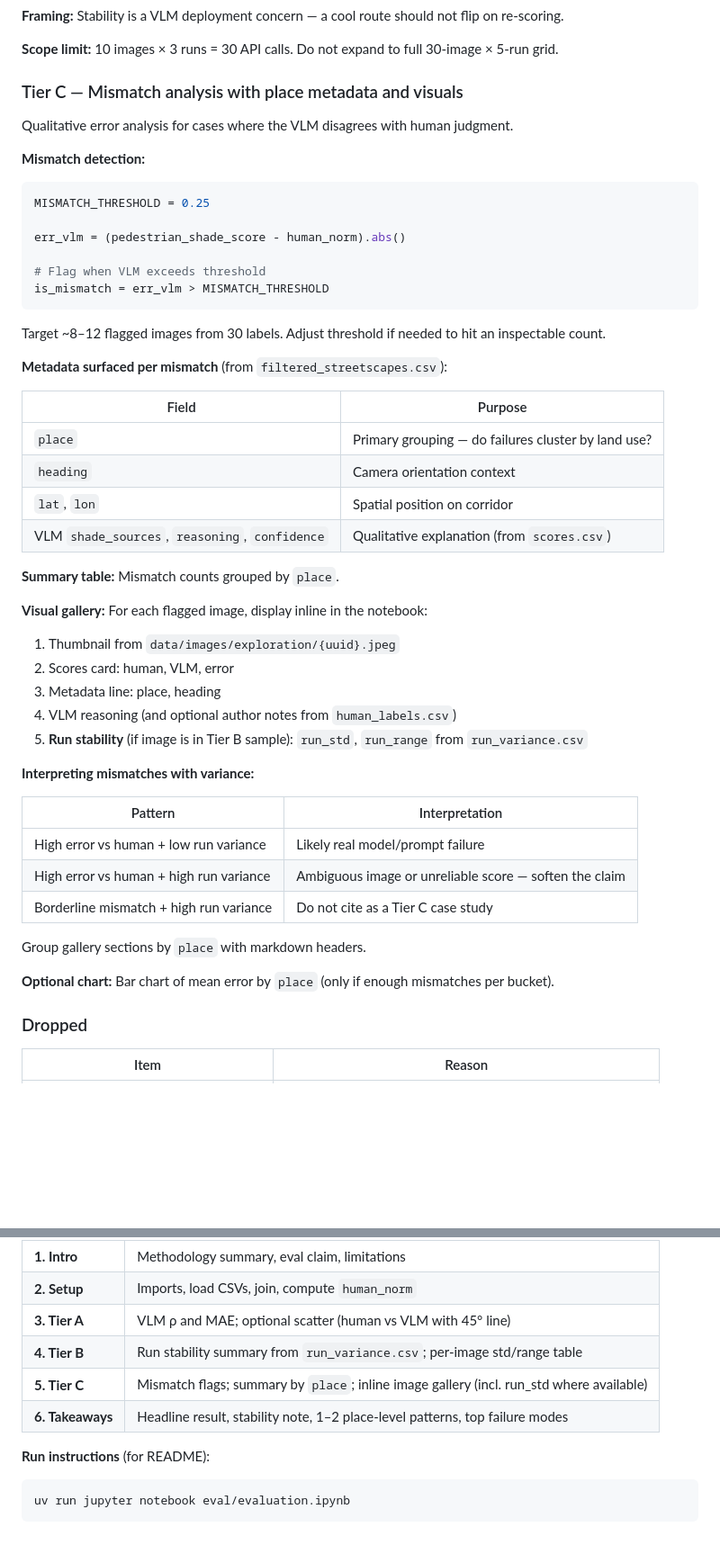
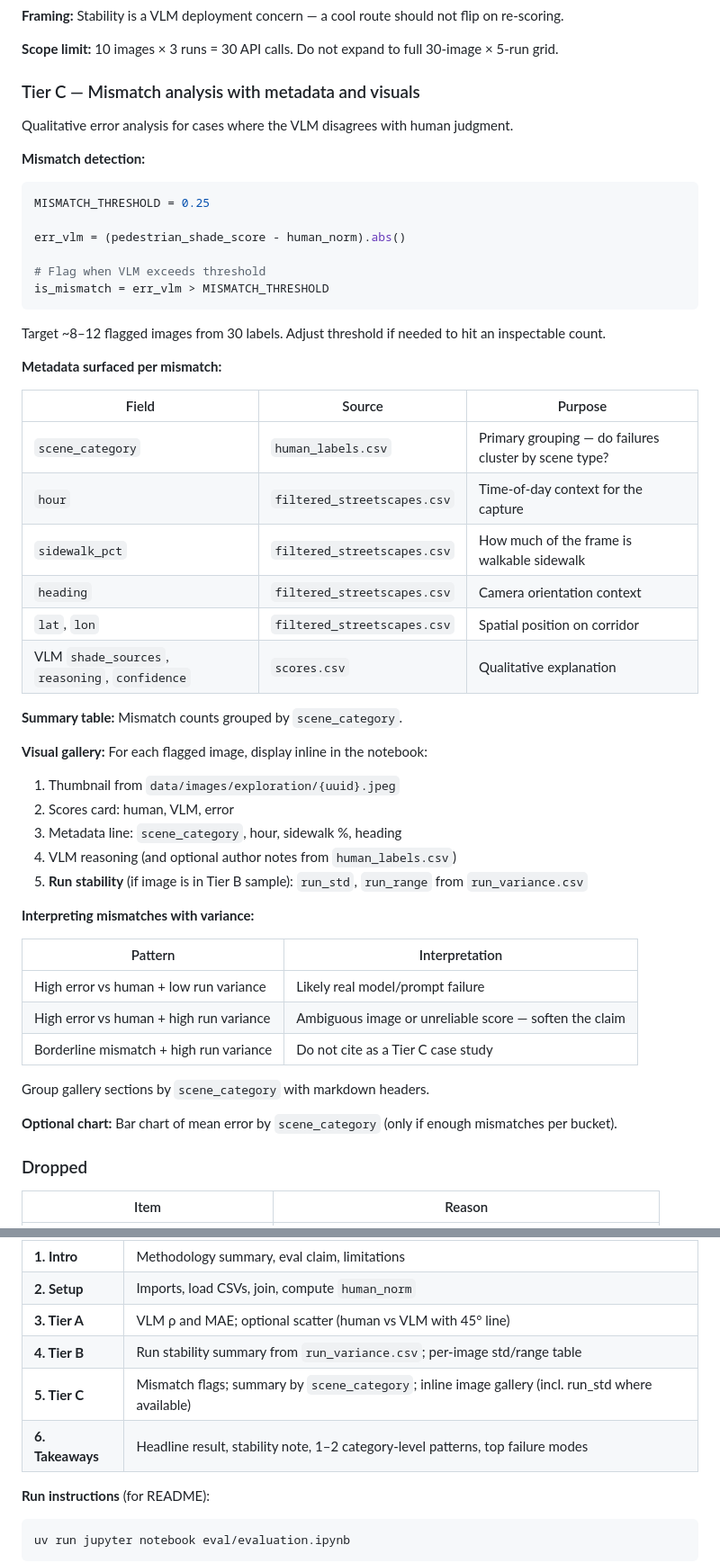
Before and after one commit to claudia-liauw/shadescapes, a Markdown page: docs/2026-06-19-evaluation-design.md, 2 parts joined by grey strips. Shown at 90% size. Rendered like a GitHub page; blank space fills up the shorter version.

Commit message:
docs(eval): include label of scene category since place is unreliable

```diff
--- a/docs/2026-06-19-evaluation-design.md
+++ b/docs/2026-06-19-evaluation-design.md
@@ -112,7 +112,7 @@ Measures whether the VLM returns **consistent** scores for the same image + prom
 
 **Scope limit:** 10 images × 3 runs = 30 API calls. Do not expand to full 30-image × 5-run grid.
 
-### Tier C — Mismatch analysis with place metadata and visuals
+### Tier C — Mismatch analysis with metadata and visuals
 
 Qualitative error analysis for cases where the VLM disagrees with human judgment.
 
@@ -129,21 +129,23 @@ is_mismatch = err_vlm > MISMATCH_THRESHOLD
 
 Target ~8–12 flagged images from 30 labels. Adjust threshold if needed to hit an inspectable count.
 
-**Metadata surfaced per mismatch** (from `filtered_streetscapes.csv`):
+**Metadata surfaced per mismatch:**
 
-| Field | Purpose |
-|-------|---------|
-| `place` | Primary grouping — do failures cluster by land use? |
-| `heading` | Camera orientation context |
-| `lat`, `lon` | Spatial position on corridor |
-| VLM `shade_sources`, `reasoning`, `confidence` | Qualitative explanation (from `scores.csv`) |
+| Field | Source | Purpose |
+|-------|--------|---------|
+| `scene_category` | `human_labels.csv` | Primary grouping — do failures cluster by scene type? |
+| `hour` | `filtered_streetscapes.csv` | Time-of-day context for the capture |
+| `sidewalk_pct` | `filtered_streetscapes.csv` | How much of the frame is walkable sidewalk |
+| `heading` | `filtered_streetscapes.csv` | Camera orientation context |
+| `lat`, `lon` | `filtered_streetscapes.csv` | Spatial position on corridor |
+| VLM `shade_sources`, `reasoning`, `confidence` | `scores.csv` | Qualitative explanation |
 
-**Summary table:** Mismatch counts grouped by `place`.
+**Summary table:** Mismatch counts grouped by `scene_category`.
 
 **Visual gallery:** For each flagged image, display inline in the notebook:
 1. Thumbnail from `data/images/exploration/{uuid}.jpeg`
 2. Scores card: human, VLM, error
-3. Metadata line: place, heading
+3. Metadata line: `scene_category`, hour, sidewalk %, heading
 4. VLM reasoning (and optional author notes from `human_labels.csv`)
 5. **Run stability** (if image is in Tier B sample): `run_std`, `run_range` from `run_variance.csv`
 
@@ -155,9 +157,9 @@ Target ~8–12 flagged images from 30 labels. Adjust threshold if needed to hit
 | High error vs human + high run variance | Ambiguous image or unreliable score — soften the claim |
 | Borderline mismatch + high run variance | Do not cite as a Tier C case study |
 
-Group gallery sections by `place` with markdown headers.
+Group gallery sections by `scene_category` with markdown headers.
 
-**Optional chart:** Bar chart of mean error by `place` (only if enough mismatches per bucket).
+**Optional chart:** Bar chart of mean error by `scene_category` (only if enough mismatches per bucket).
 
 ### Dropped
 
@@ -229,8 +245,8 @@ Committed **with saved cell outputs** (images, tables, charts visible offline).
 | **2. Setup** | Imports, load CSVs, join, compute `human_norm` |
 | **3. Tier A** | VLM ρ and MAE; optional scatter (human vs VLM with 45° line) |
 | **4. Tier B** | Run stability summary from `run_variance.csv`; per-image std/range table |
-| **5. Tier C** | Mismatch flags; summary by `place`; inline image gallery (incl. run_std where available) |
-| **6. Takeaways** | Headline result, stability note, 1–2 place-level patterns, top failure modes |
+| **5. Tier C** | Mismatch flags; summary by `scene_category`; inline image gallery (incl. run_std where available) |
+| **6. Takeaways** | Headline result, stability note, 1–2 category-level patterns, top failure modes |
 
 **Run instructions** (for README):
 
```
Also changed, not shown: other parts of docs/2026-06-19-evaluation-design.md (+20 -6 lines).
